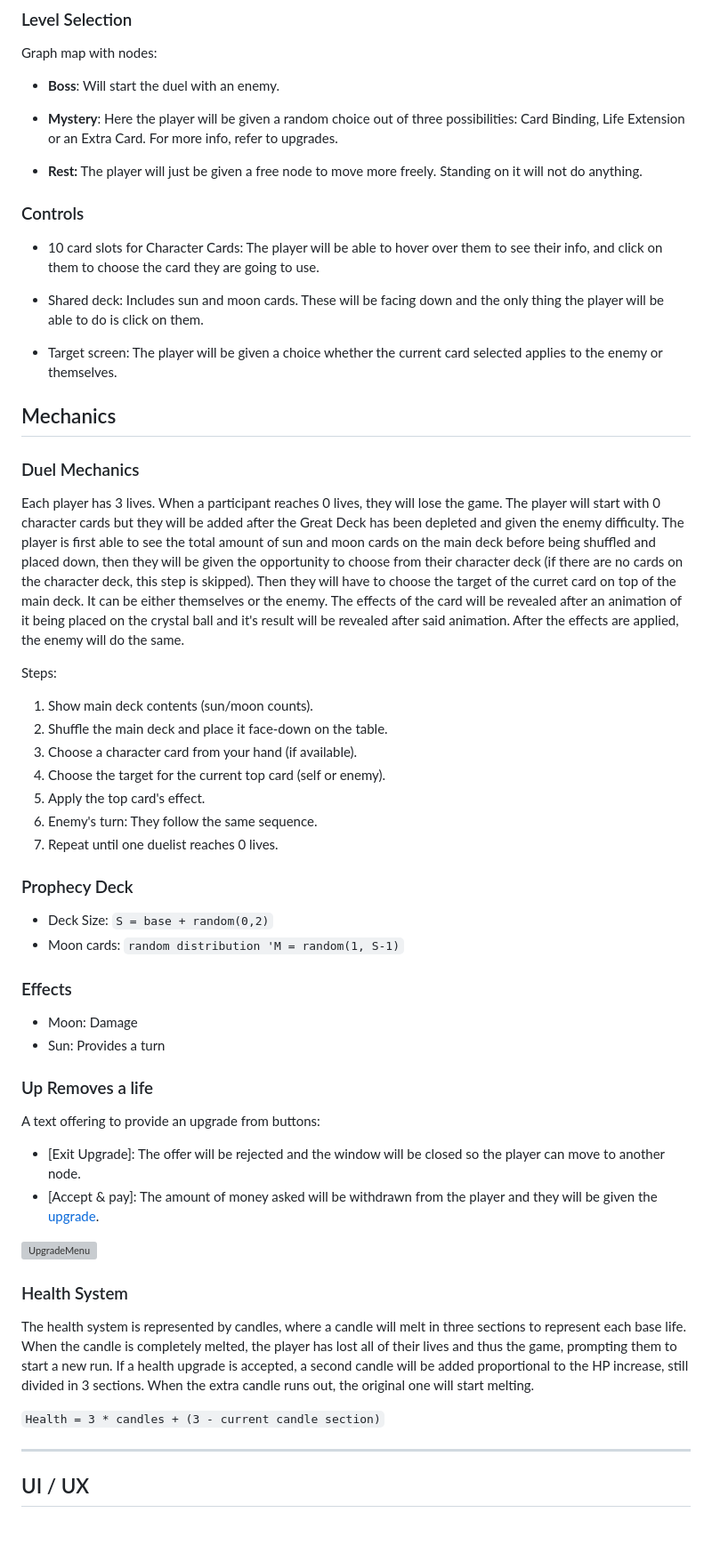
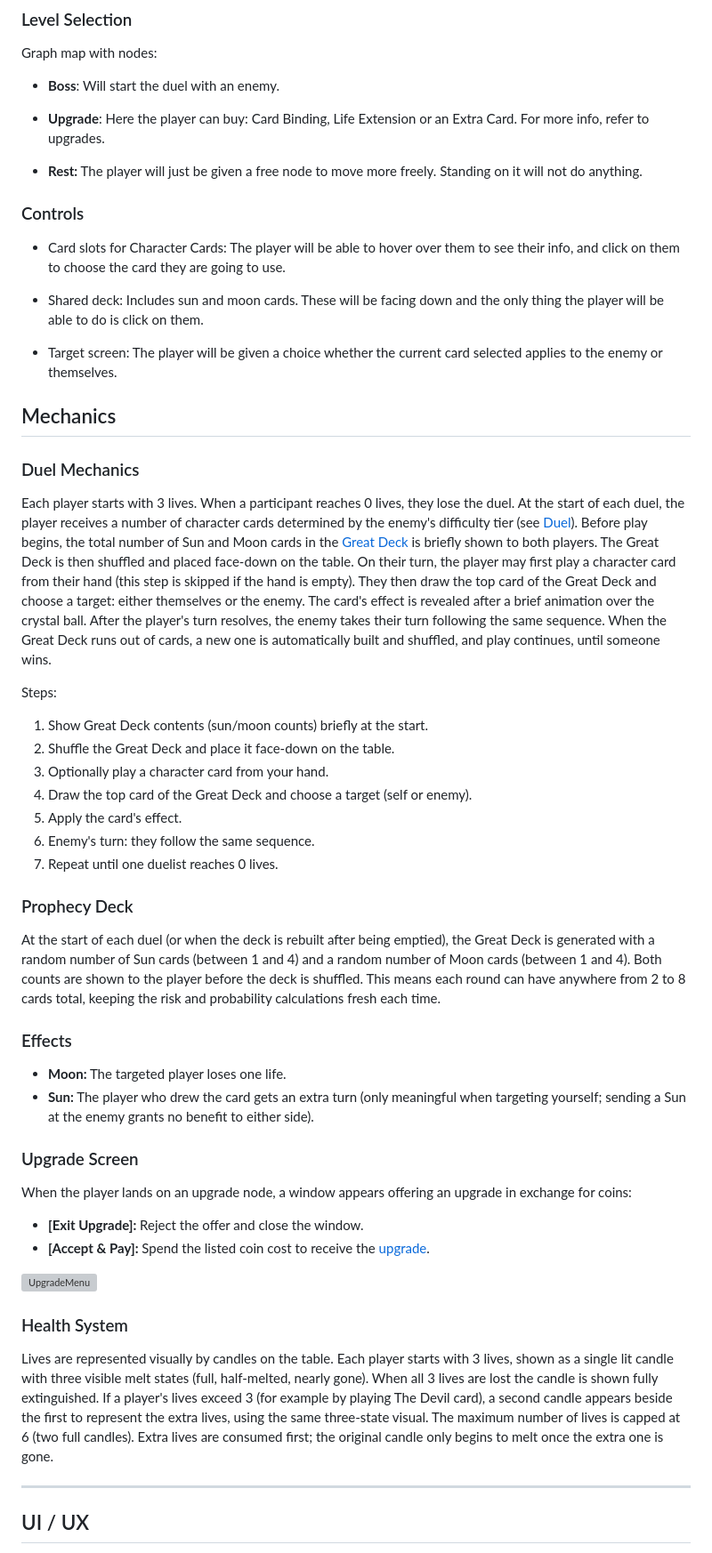
Before and after one commit to sant-mell/videoGame-TC2005B.501, a Markdown page: GDD/GDD.md, the part around one of its changes. Shown at 89% size. Drawn GitHub-style; blank space fills up the shorter version; grey boxes are pictures that could not be loaded.

Commit message:
GDD modified, according to current implementacion
Also details fixed according to the professors comments during the last review

```diff
--- a/GDD/GDD.md
+++ b/GDD/GDD.md
@@ -517,7 +508,7 @@ Graph map with nodes:
 
 -  **Boss**: Will start the duel with an enemy.
 
--  **Mystery**: Here the player will be given a random choice out of three possibilities: Card Binding, Life Extension or an Extra Card. For more info, refer to upgrades.
+-  **Upgrade**: Here the player can buy: Card Binding, Life Extension or an Extra Card. For more info, refer to upgrades.
 
 -  **Rest:** The player will just be given a free node to move more freely. Standing on it will not do anything.
 
@@ -525,7 +516,7 @@ Graph map with nodes:
 
 ### Controls
 
-- 10 card slots for Character Cards: The player will be able to hover over them to see their info, and click on them to choose the card they are going to use.
+- Card slots for Character Cards: The player will be able to hover over them to see their info, and click on them to choose the card they are going to use.
 
 - Shared deck: Includes sun and moon cards. These will be facing down and the only thing the player will be able to do is click on them.
 
@@ -538,40 +529,34 @@ Graph map with nodes:
 
 
 ### Duel Mechanics
-Each player has 3 lives. When a participant reaches 0 lives, they will lose the game. The player will start with 0 character cards but they will be added after the Great Deck has been depleted and given the enemy difficulty. The player is first able to see the total amount of sun and moon cards on the main deck before being shuffled and placed down, then they will be given the opportunity to choose from their character deck (if there are no cards on the character deck, this step is skipped). Then they will have to choose the target of the curret card on top of the main deck. It can be either themselves or the enemy. The effects of the card will be revealed after an animation of it being placed on the crystal ball and it's result will be revealed after said animation. After the effects are applied, the enemy will do the same.
+Each player starts with 3 lives. When a participant reaches 0 lives, they lose the duel. At the start of each duel, the player receives a number of character cards determined by the enemy's difficulty tier (see [Duel](#duel)). Before play begins, the total number of Sun and Moon cards in the [Great Deck](#great-deck) is briefly shown to both players. The Great Deck is then shuffled and placed face-down on the table. On their turn, the player may first play a character card from their hand (this step is skipped if the hand is empty). They then draw the top card of the Great Deck and choose a target: either themselves or the enemy. The card's effect is revealed after a brief animation over the crystal ball. After the player's turn resolves, the enemy takes their turn following the same sequence. When the Great Deck runs out of cards, a new one is automatically built and shuffled, and play continues, until someone wins.
 
 Steps:
 
-1. Show main deck contents (sun/moon counts).
-2. Shuffle the main deck and place it face-down on the table.
-3. Choose a character card from your hand (if available).
-4. Choose the target for the current top card (self or enemy).
-5. Apply the top card's effect.
-6. Enemy's turn: They follow the same sequence.
+1. Show Great Deck contents (sun/moon counts) briefly at the start.
+2. Shuffle the Great Deck and place it face-down on the table.
+3. Optionally play a character card from your hand.
+4. Draw the top card of the Great Deck and choose a target (self or enemy).
+5. Apply the card's effect.
+6. Enemy's turn: they follow the same sequence.
 7. Repeat until one duelist reaches 0 lives.
 
-
-
 ### Prophecy Deck
-- Deck Size: `S = base + random(0,2)`
-- Moon cards: `random distribution 'M = random(1, S-1)`
-
+At the start of each duel (or when the deck is rebuilt after being emptied), the Great Deck is generated with a random number of Sun cards (between 1 and 4) and a random number of Moon cards (between 1 and 4). Both counts are shown to the player before the deck is shuffled. This means each round can have anywhere from 2 to 8 cards total, keeping the risk and probability calculations fresh each time.
 
 ### Effects
-- Moon: Damage
-- Sun: Provides a turn
+- **Moon:** The targeted player loses one life.
+- **Sun:** The player who drew the card gets an extra turn (only meaningful when targeting yourself; sending a Sun at the enemy grants no benefit to either side).
 
-### Up Removes a life
-A text offering to provide an upgrade from buttons:
-- [Exit Upgrade]: The offer will be rejected and the window will be closed so the player can move to another node.
-- [Accept & pay]: The amount of money asked will be withdrawn from the player and they will be given the [upgrade](#upgrades).
+### Upgrade Screen
+When the player lands on an upgrade node, a window appears offering an upgrade in exchange for coins:
+- **[Exit Upgrade]:** Reject the offer and close the window.
+- **[Accept & Pay]:** Spend the listed coin cost to receive the [upgrade](#upgrades).
 
 ![UpgradeMenu](../assets/images/UpgradeMenu.png)
 
 ### Health System
-The health system is represented by candles, where a candle will melt in three sections to represent each base life. When the candle is completely melted, the player has lost all of their lives and thus the game, prompting them to start a new run. If a health upgrade is accepted, a second candle will be added proportional to the HP increase, still divided in 3 sections. When the extra candle runs out, the original one will start melting.
-
-`Health = 3 * candles + (3 - current candle section)`
+Lives are represented visually by candles on the table. Each player starts with 3 lives, shown as a single lit candle with three visible melt states (full, half-melted, nearly gone). When all 3 lives are lost the candle is shown fully extinguished. If a player's lives exceed 3 (for example by playing The Devil card), a second candle appears beside the first to represent the extra lives, using the same three-state visual. The maximum number of lives is capped at 6 (two full candles). Extra lives are consumed first; the original candle only begins to melt once the extra one is gone.
 
 ---
 
```
Also changed, not shown: other parts of GDD/GDD.md (+20 -29 lines).
